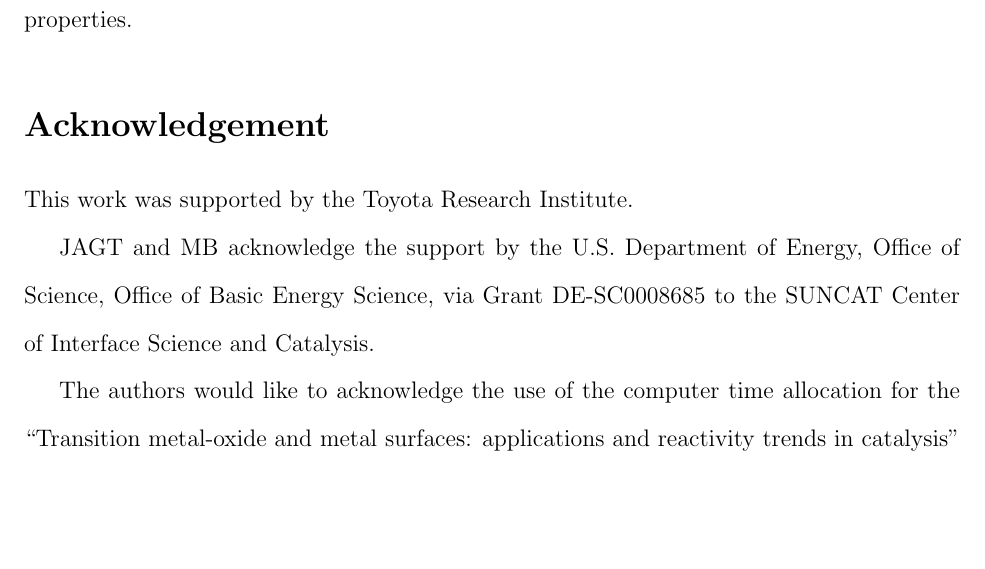
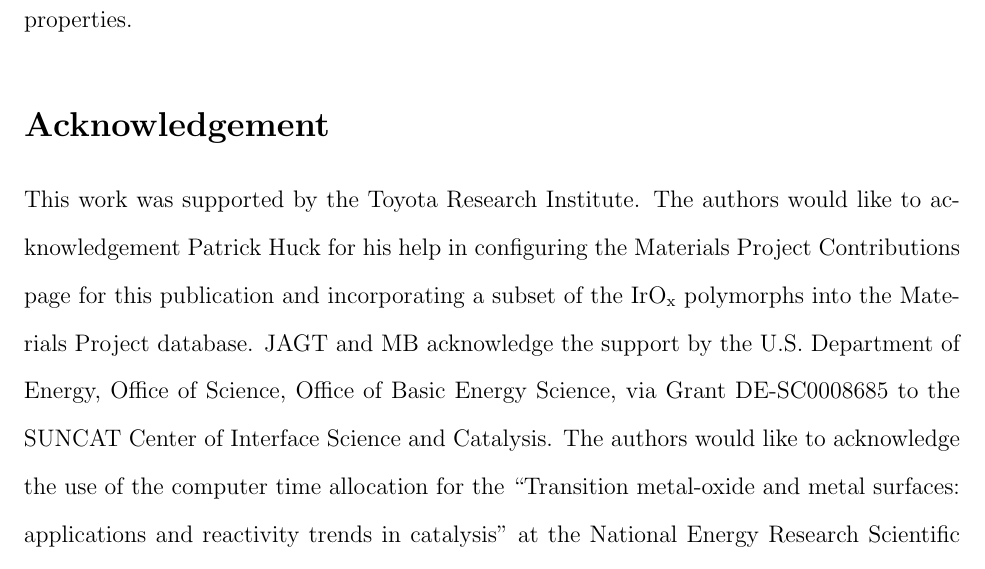
Before and after one commit to flash-jaehyun/PAPER_IrOx_Active_Learning_OER, a LaTeX paper (00_main_manuscript.tex, which reads 03_sections/acknowledgements.tex): part of page 18 of 33, cut so that both start at the same text, the shorter picture padded with empty space. Compiled offline with pdfLaTeX.

Commit message:
Added Patrick to acknowledgements

```diff
--- a/03_sections/acknowledgements.tex
+++ b/03_sections/acknowledgements.tex
@@ -11,12 +11,14 @@
 
 % #COMBAK | Add to, and finalize this
 This work was supported by the Toyota Research Institute.
-
+%
+The authors would like to acknowledgement Patrick Huck for his help in configuring the Materials Project Contributions page for this publication and incorporating a subset of the \IrOx polymorphs into the Materials Project database.
+%
 % NOTE | Copied and pasted from some sample text @Michal sent me
 JAGT and MB acknowledge the support by the U.S. Department of Energy, Office
 of Science, Office of Basic Energy Science, via Grant DE-SC0008685 to the
 SUNCAT Center of Interface Science and Catalysis.
-
+%
 The authors would like to acknowledge the use of the computer time allocation
 for the “Transition metal-oxide and metal surfaces: applications and
 reactivity trends in catalysis” at the National Energy Research Scientific
```
